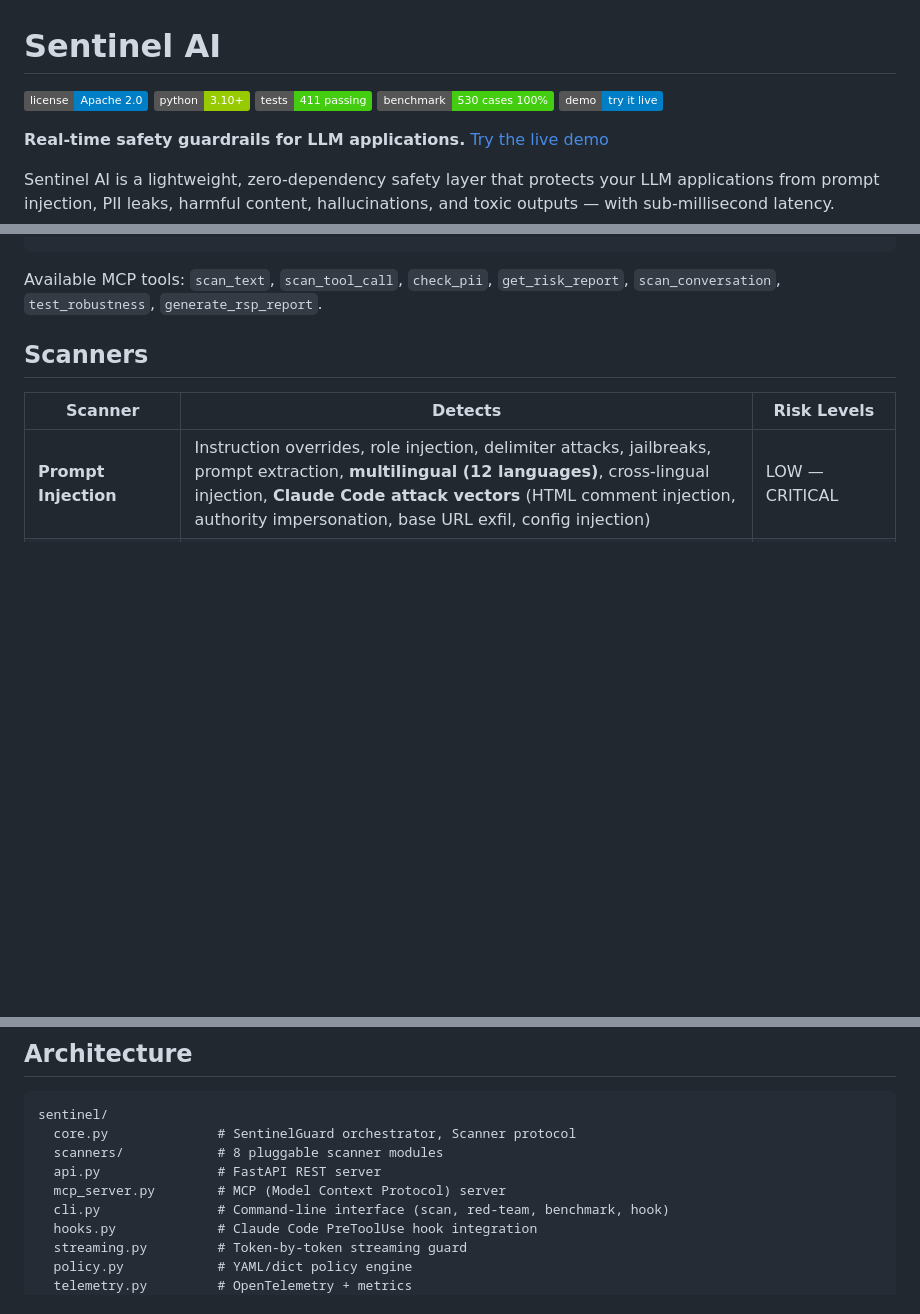
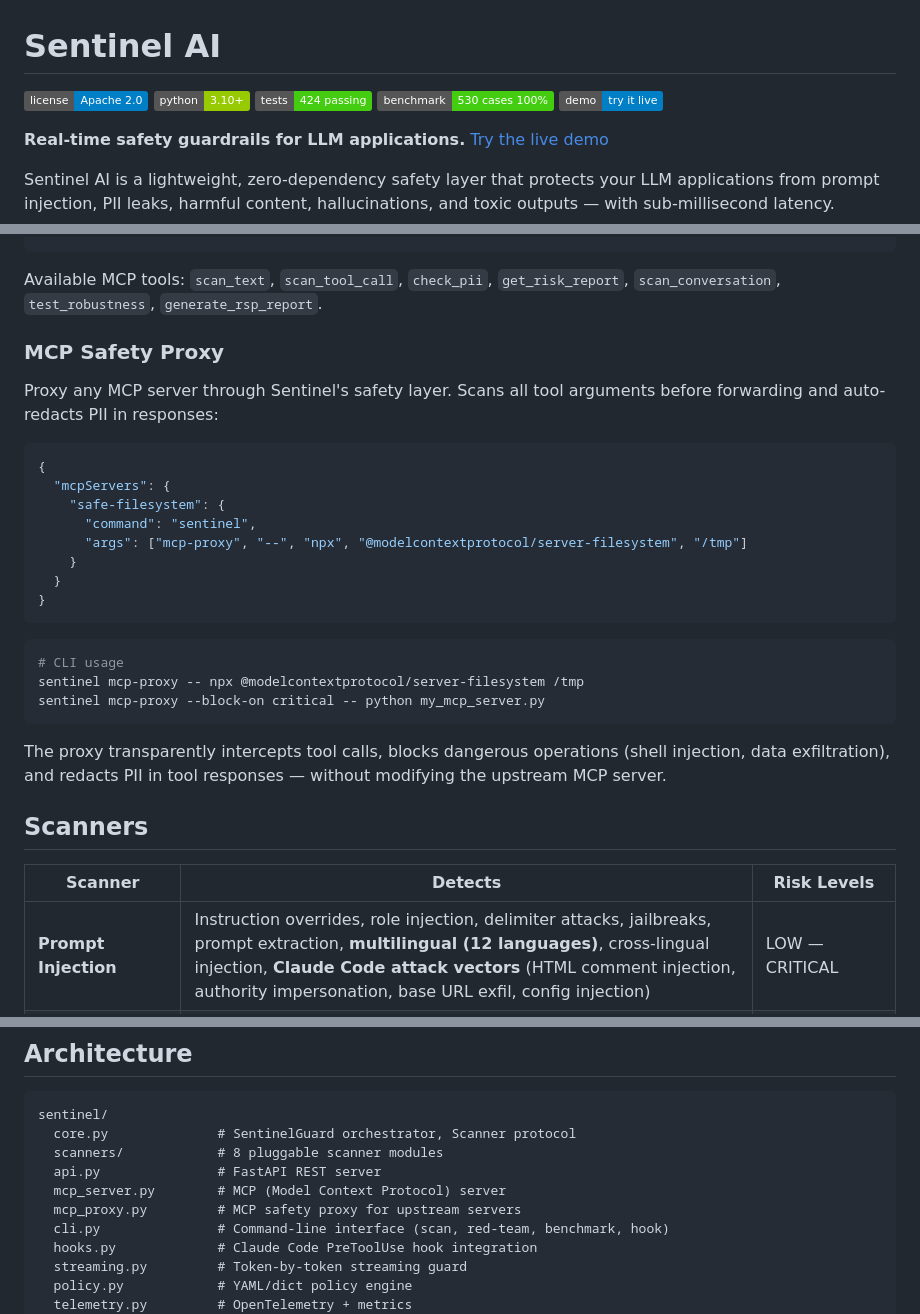
Before and after one commit to MaxwellCalkin/sentinel-ai, a Markdown page: README.md, 3 parts joined by grey strips. Drawn GitHub-style; badges without logos; blank space fills up the shorter version.

Commit message:
docs: add MCP safety proxy to README, update test count to 424
Co-Authored-By: Claude Opus 4.6 <noreply@anthropic.com>

````diff
--- a/README.md
+++ b/README.md
@@ -2,7 +2,7 @@
 
 [![License](https://img.shields.io/badge/license-Apache%202.0-blue.svg)](LICENSE)
 [![Python](https://img.shields.io/badge/python-3.10+-green.svg)](https://python.org)
-[![Tests](https://img.shields.io/badge/tests-411%20passing-brightgreen.svg)](#benchmark)
+[![Tests](https://img.shields.io/badge/tests-424%20passing-brightgreen.svg)](#benchmark)
 [![Benchmark](https://img.shields.io/badge/benchmark-530%20cases%20100%25-brightgreen.svg)](#benchmark)
 [![Live Demo](https://img.shields.io/badge/demo-try%20it%20live-blue.svg)](https://maxwellcalkin.github.io/sentinel-ai/)
 
@@ -249,6 +249,29 @@ Add to your `claude_desktop_config.json`:
 ```
 
 Available MCP tools: `scan_text`, `scan_tool_call`, `check_pii`, `get_risk_report`, `scan_conversation`, `test_robustness`, `generate_rsp_report`.
+
+### MCP Safety Proxy
+
+Proxy any MCP server through Sentinel's safety layer. Scans all tool arguments before forwarding and auto-redacts PII in responses:
+
+```json
+{
+  "mcpServers": {
+    "safe-filesystem": {
+      "command": "sentinel",
+      "args": ["mcp-proxy", "--", "npx", "@modelcontextprotocol/server-filesystem", "/tmp"]
+    }
+  }
+}
+```
+
+```bash
+# CLI usage
+sentinel mcp-proxy -- npx @modelcontextprotocol/server-filesystem /tmp
+sentinel mcp-proxy --block-on critical -- python my_mcp_server.py
+```
+
+The proxy transparently intercepts tool calls, blocks dangerous operations (shell injection, data exfiltration), and redacts PII in tool responses — without modifying the upstream MCP server.
 
 ## Scanners
 
@@ -505,6 +528,7 @@ sentinel/
   scanners/            # 8 pluggable scanner modules
   api.py               # FastAPI REST server
   mcp_server.py        # MCP (Model Context Protocol) server
+  mcp_proxy.py         # MCP safety proxy for upstream servers
   cli.py               # Command-line interface (scan, red-team, benchmark, hook)
   hooks.py             # Claude Code PreToolUse hook integration
   streaming.py         # Token-by-token streaming guard
````
